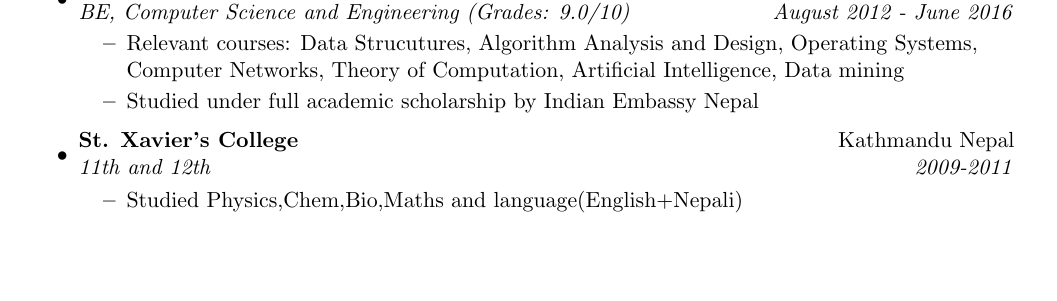
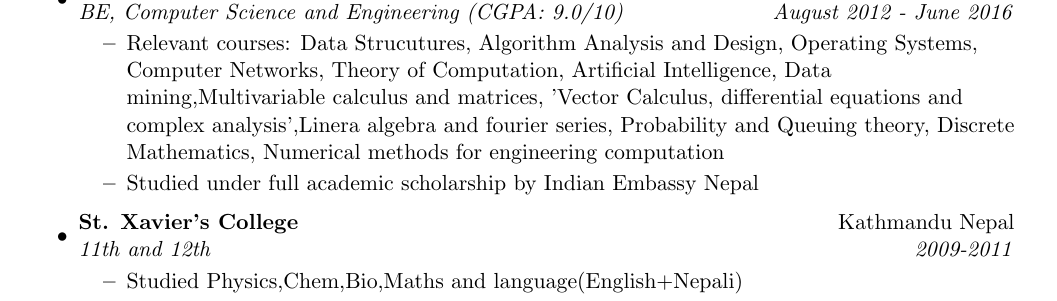
Before and after one commit to sudipidus/sudip_resume_github_page, a LaTeX CV (resume.tex): part of page 1 of 2, cut so that both start at the same text, the shorter picture padded with empty space. Compiled offline with pdfLaTeX; a LaTeX package or settings file that is missing is left out.

Commit message:
Added core maths subjects and other few skills

```diff
--- a/resume.tex
+++ b/resume.tex
@@ -52,9 +52,10 @@
 \resheading{Education}
 \begin{itemize}
 \item
-	\ressubheading{Sona College of Technology}{Salem Tamil-Nadu}{BE, Computer Science and Engineering (Grades: 9.0/10)}{August 2012 - June 2016}
+	\ressubheading{Sona College of Technology}{Salem Tamil-Nadu}{BE, Computer Science and Engineering (CGPA: 9.0/10)}{August 2012 - June 2016}
 	\begin{itemize}
-		\resitem{Relevant courses: Data Strucutures, Algorithm Analysis and Design, Operating Systems, Computer Networks, Theory of Computation, Artificial Intelligence, Data mining}
+		\resitem{Relevant courses: Data Strucutures, Algorithm Analysis and Design, Operating Systems, Computer Networks, Theory of Computation, Artificial Intelligence, Data mining,Multivariable calculus and matrices, 'Vector Calculus, differential equations and complex analysis',Linera algebra and fourier series, Probability and Queuing theory, Discrete Mathematics, Numerical methods for engineering computation
+		}
 		\resitem{Studied under full academic scholarship by Indian Embassy Nepal}
 	\end{itemize}
 
```
Also changed, not shown: resume.tex (6 more changed lines).
